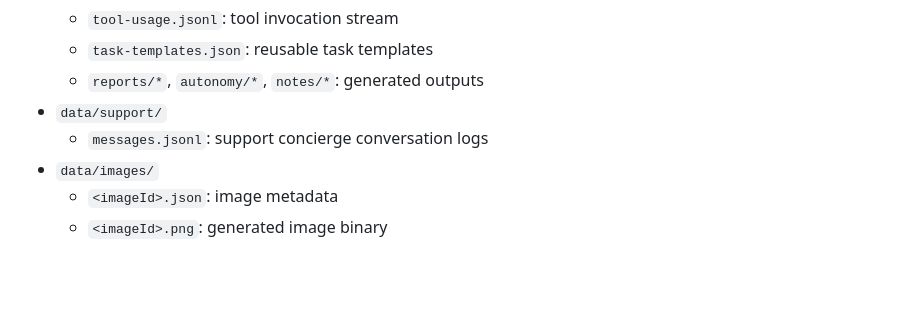
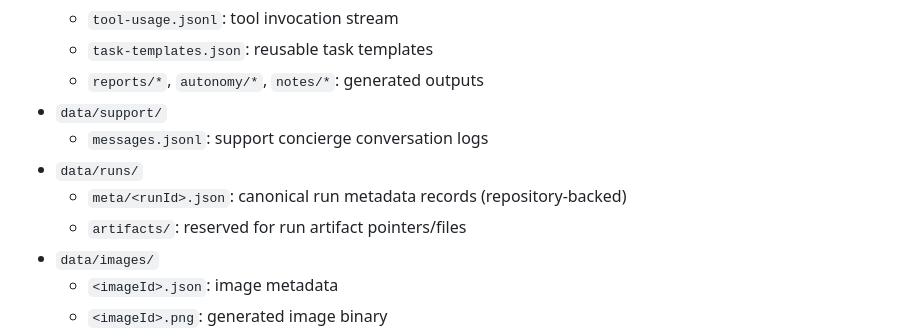
Before and after one commit to alexkarasek/codextest, a Markdown page: docs/data/current-data-model.md, the part around the change. Drawn GitHub-style; blank space fills up the shorter version.

```diff
--- a/docs/data/current-data-model.md
+++ b/docs/data/current-data-model.md
@@ -35,6 +35,9 @@ The system uses file-based persistence only. Core data is stored under `data/` u
   - `reports/*`, `autonomy/*`, `notes/*`: generated outputs
 - `data/support/`
   - `messages.jsonl`: support concierge conversation logs
+- `data/runs/`
+  - `meta/<runId>.json`: canonical run metadata records (repository-backed)
+  - `artifacts/`: reserved for run artifact pointers/files
 - `data/images/`
   - `<imageId>.json`: image metadata
   - `<imageId>.png`: generated image binary
```
Also changed, not shown: README.md (+7 -0 lines), docs/execution/phase-3-storage.md (added, +56 -0 lines).
